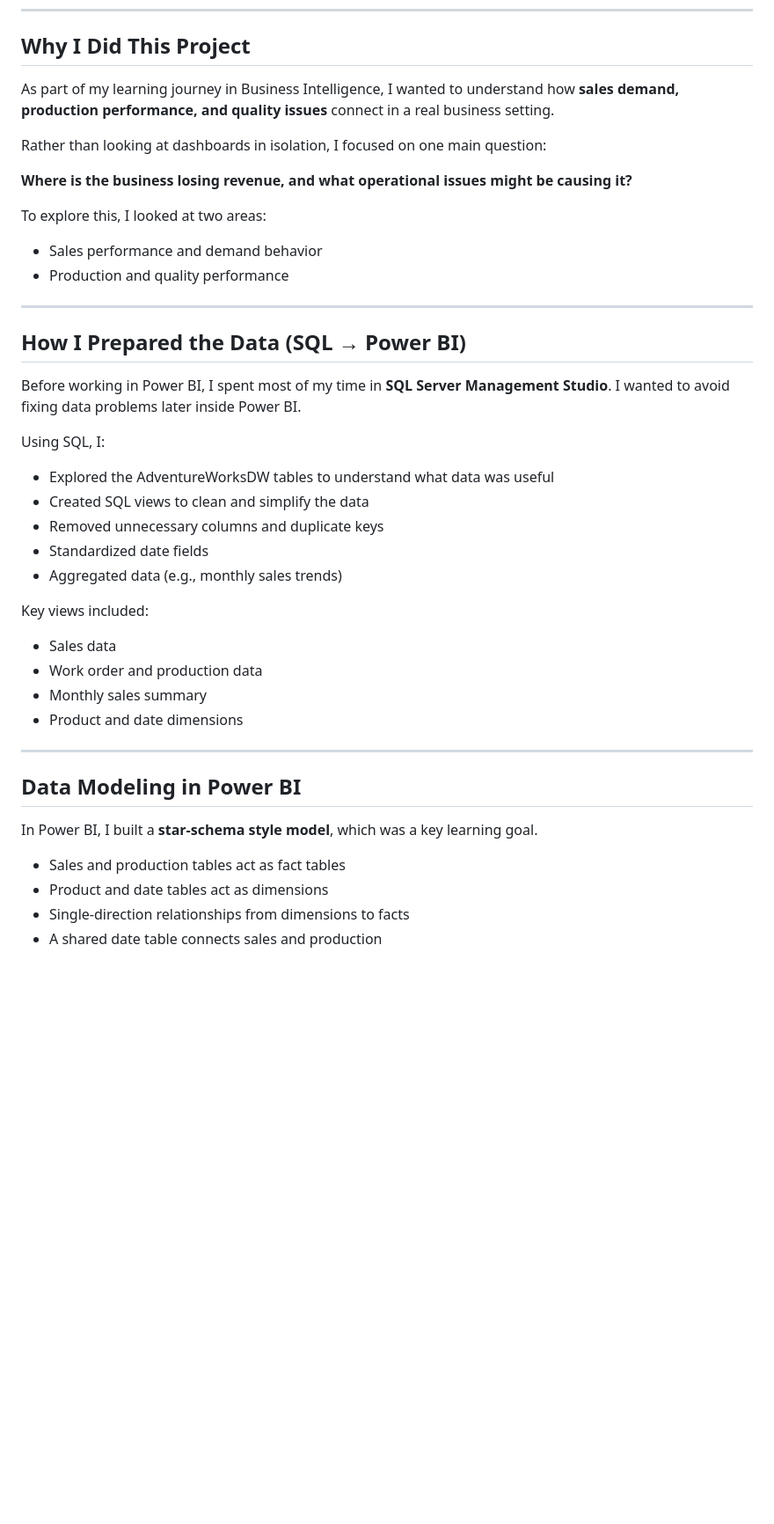
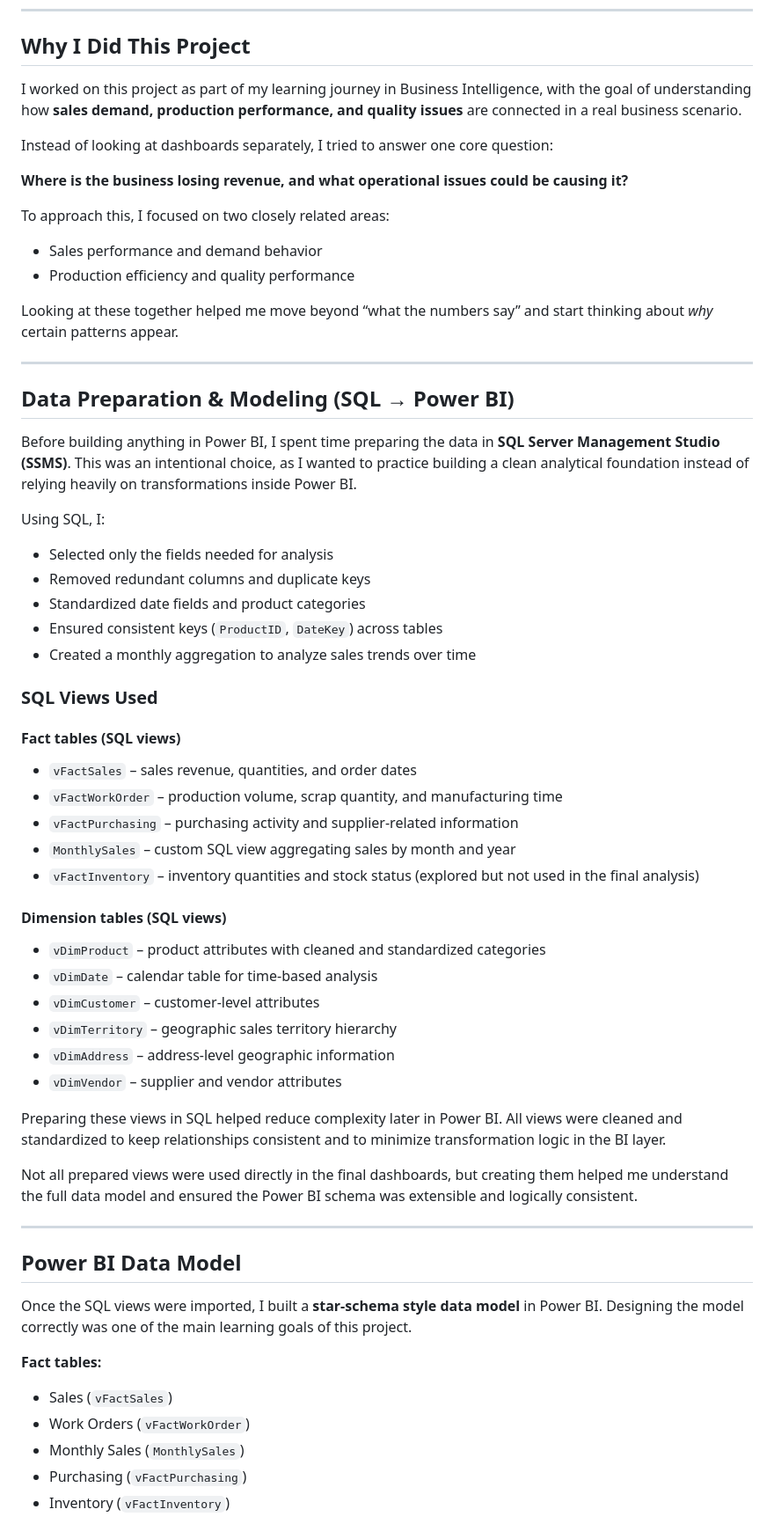
Before and after one commit to ayeshaarshadarain/ayeshaarshadarain.github.io, a Markdown page: projects/adventureworks-operational-performance.md, the part around the change printed below. Shown: that part at 88% size. Drawn GitHub-style; blank space fills up the shorter version.

Commit message:
Revise adventureworks-operational-performance.md for clarity
Updated the document to improve clarity and structure, including rephrasing sections for better readability and consistency.

```diff
--- a/projects/adventureworks-operational-performance.md
+++ b/projects/adventureworks-operational-performance.md
@@ -8,43 +8,73 @@
 
 ## Why I Did This Project
 
-As part of my learning journey in Business Intelligence, I wanted to understand how **sales demand, production performance, and quality issues** connect in a real business setting.
+I worked on this project as part of my learning journey in Business Intelligence, with
+the goal of understanding how **sales demand, production performance, and quality issues**
+are connected in a real business scenario.
 
-Rather than looking at dashboards in isolation, I focused on one main question:
+Instead of looking at dashboards separately, I tried to answer one core question:
 
-**Where is the business losing revenue, and what operational issues might be causing it?**
+**Where is the business losing revenue, and what operational issues could be causing it?**
 
-To explore this, I looked at two areas:
+To approach this, I focused on two closely related areas:
 - Sales performance and demand behavior
-- Production and quality performance
+- Production efficiency and quality performance
+
+Looking at these together helped me move beyond “what the numbers say” and start thinking
+about *why* certain patterns appear.
 
 ---
 
-## How I Prepared the Data (SQL → Power BI)
+## Data Preparation & Modeling (SQL → Power BI)
 
-Before working in Power BI, I spent most of my time in **SQL Server Management Studio**. I wanted to avoid fixing data problems later inside Power BI.
+Before building anything in Power BI, I spent time preparing the data in
+**SQL Server Management Studio (SSMS)**. This was an intentional choice, as I wanted to
+practice building a clean analytical foundation instead of relying heavily on
+transformations inside Power BI.
 
 Using SQL, I:
-- Explored the AdventureWorksDW tables to understand what data was useful
-- Created SQL views to clean and simplify the data
-- Removed unnecessary columns and duplicate keys
-- Standardized date fields
-- Aggregated data (e.g., monthly sales trends)
+- Selected only the fields needed for analysis
+- Removed redundant columns and duplicate keys
+- Standardized date fields and product categories
+- Ensured consistent keys (`ProductID`, `DateKey`) across tables
+- Created a monthly aggregation to analyze sales trends over time
 
-Key views included:
-- Sales data
-- Work order and production data
-- Monthly sales summary
-- Product and date dimensions
+### SQL Views Used
+
+#### Fact tables (SQL views)
+- `vFactSales` – sales revenue, quantities, and order dates
+- `vFactWorkOrder` – production volume, scrap quantity, and manufacturing time
+- `vFactPurchasing` – purchasing activity and supplier-related information
+- `MonthlySales` – custom SQL view aggregating sales by month and year
+- `vFactInventory` – inventory quantities and stock status (explored but not used in the final analysis)
+
+#### Dimension tables (SQL views)
+- `vDimProduct` – product attributes with cleaned and standardized categories
+- `vDimDate` – calendar table for time-based analysis
+- `vDimCustomer` – customer-level attributes
+- `vDimTerritory` – geographic sales territory hierarchy
+- `vDimAddress` – address-level geographic information
+- `vDimVendor` – supplier and vendor attributes
+
+Preparing these views in SQL helped reduce complexity later in Power BI. All views were
+cleaned and standardized to keep relationships consistent and to minimize transformation
+logic in the BI layer.
+
+Not all prepared views were used directly in the final dashboards, but creating them
+helped me understand the full data model and ensured the Power BI schema was extensible
+and logically consistent.
 
 ---
 
-## Data Modeling in Power BI
+## Power BI Data Model
 
-In Power BI, I built a **star-schema style model**, which was a key learning goal.
+Once the SQL views were imported, I built a **star-schema style data model** in Power BI.
+Designing the model correctly was one of the main learning goals of this project.
 
-- Sales and production tables act as fact tables
-- Product and date tables act as dimensions
-- Single-direction relationships from dimensions to facts
-- A shared date table connects sales and production
+**Fact tables:**
+- Sales (`vFactSales`)
+- Work Orders (`vFactWorkOrder`)
+- Monthly Sales (`MonthlySales`)
+- Purchasing (`vFactPurchasing`)
+- Inventory (`vFactInventory`)
 
```
Also changed, not shown: other parts of projects/adventureworks-operational-performance.md (+80 -32 lines).
